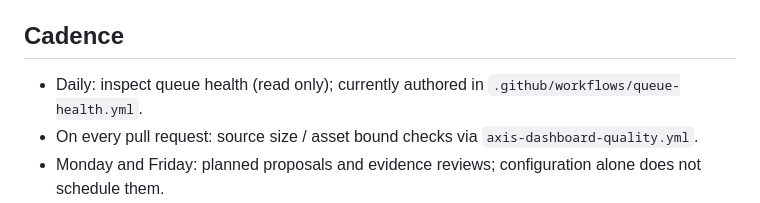
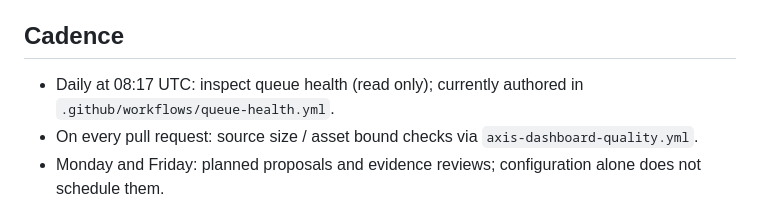
Before and after one commit to machackabook/Cryptic-Nexus-Axis, a Markdown page: docs/CRYPTICNEWS_AUTOMATION.md, the part around the change. Rendered like a GitHub page.

Commit message:
docs(axis): align UI and docs with off-hour schedule

```diff
--- a/docs/CRYPTICNEWS_AUTOMATION.md
+++ b/docs/CRYPTICNEWS_AUTOMATION.md
@@ -17,7 +17,7 @@ Cloudflare returned an active `crypticnews.org` zone on a Free Website plan duri
 A `schedule` trigger is a periodic event, not a persistent process, and GitHub or Cloudflare impose quotas, limits and cancellation policies. No agent may continuously self-dispatch solely to evade ChatGPT or provider task limits. Instead, use an idempotency key, queue, retry/backoff, checkpoint, finite budget, stop mechanism and completed/failed states.
 
 ## Cadence
-- Daily: inspect queue health (read only); currently authored in `.github/workflows/queue-health.yml`.
+- Daily at 08:17 UTC: inspect queue health (read only); currently authored in `.github/workflows/queue-health.yml`.
 - On every pull request: source size / asset bound checks via `axis-dashboard-quality.yml`.
 - Monday and Friday: planned proposals and evidence reviews; configuration alone does not schedule them.
 - Production deploy: separate manual approval and protected environment, after explicit target selection.
```
